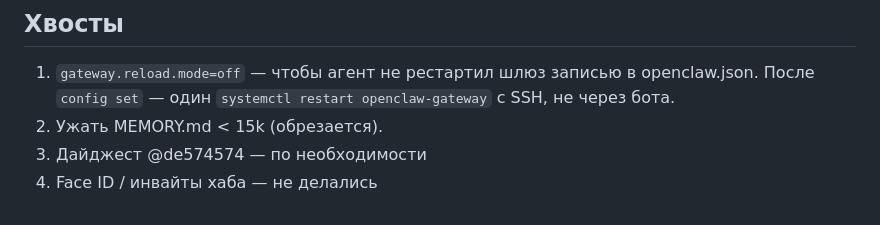
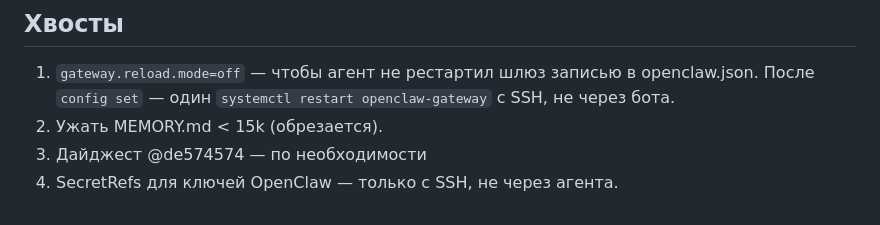
Before and after one commit to Dmgromov01/openclaw-workspace, a Markdown page: STATE.md, the part around the change. Rendered like a GitHub page.

Commit message:
docs: Face ID done; SecretRefs remains SSH-only

```diff
--- a/STATE.md
+++ b/STATE.md
@@ -53,4 +53,4 @@
 1. `gateway.reload.mode=off` — чтобы агент не рестартил шлюз записью в openclaw.json. После `config set` — один `systemctl restart openclaw-gateway` с SSH, не через бота.
 2. Ужать MEMORY.md < 15k (обрезается).
 3. Дайджест @de574574 — по необходимости
-4. Face ID / инвайты хаба — не делались
+4. SecretRefs для ключей OpenClaw — только с SSH, не через агента.
```
Also changed, not shown: MEMORY.md (+1 -1 lines).
